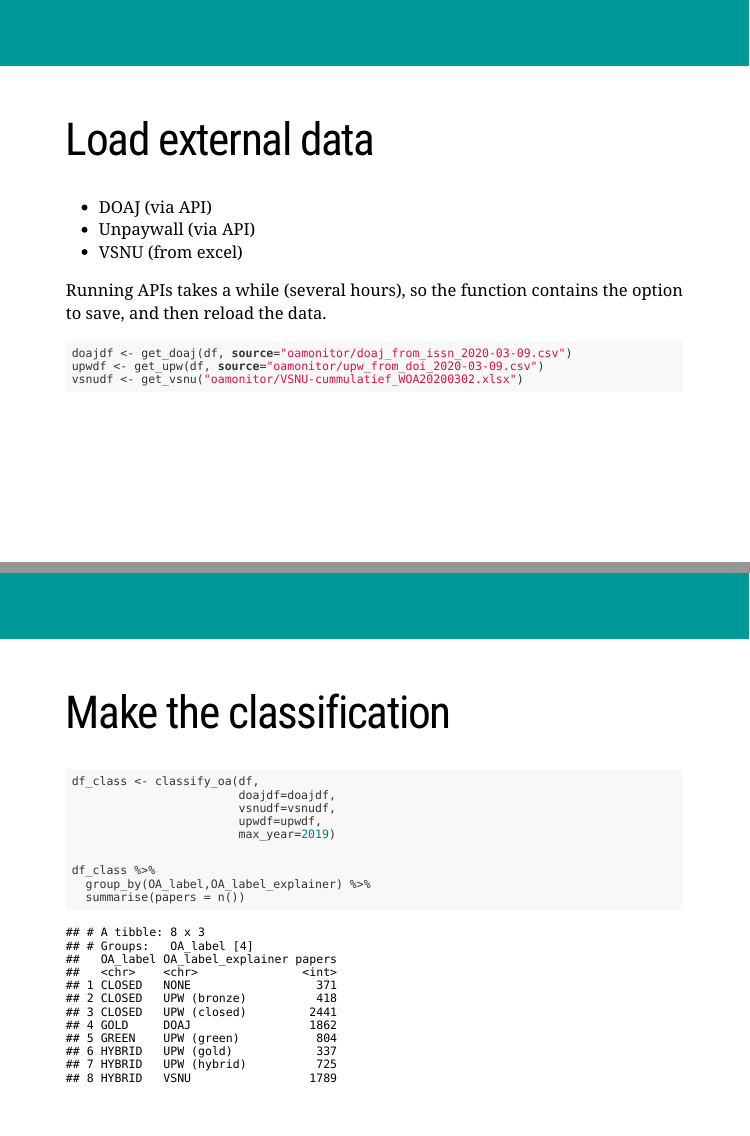
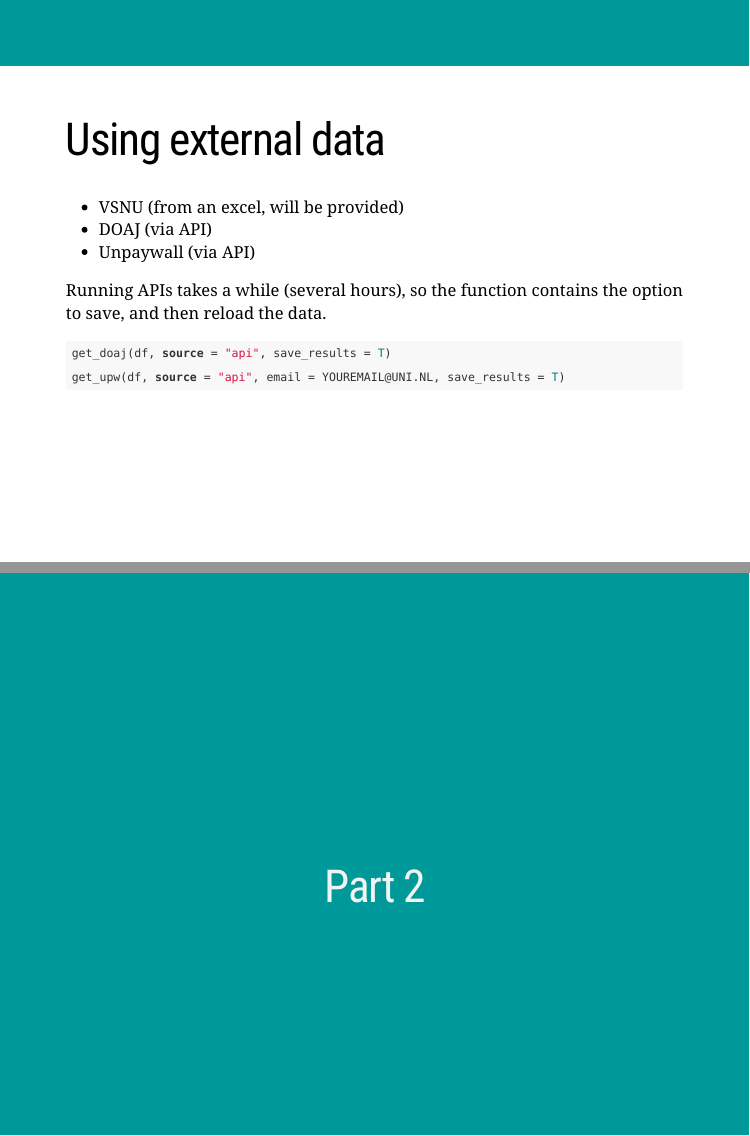
Before and after one commit to bvreede/presentations, an R Markdown document (presentations/2020-06-03_OAmonitor-workshop.Rmd): pages 11 and 12 of 25 before the commit and pages 12 and 13 of 28 after it, joined at a grey line. The pictures show the slides in the output file presentations/2020-06-03_OAmonitor-workshop.html that the author committed with the source; the slides are laid out offline by our stand-in for remark.js, each with all of its steps uncovered, in fonts that may differ from those the slides ask for, and without slide numbers, shadows or browser add-ons; a font, style sheet, LaTeX package, included part or bibliography that could not be used is replaced or left out.

Commit message:
add slides

````diff
--- a/presentations/2020-06-03_OAmonitor-workshop.Rmd
+++ b/presentations/2020-06-03_OAmonitor-workshop.Rmd
@@ -154,12 +158,19 @@ glimpse(df)
 ```
 
 ---
-# Load external data
+# Using external data
 
+- VSNU (from an excel, will be provided)
 - DOAJ (via API)
 - Unpaywall (via API)
-- VSNU (from excel)
 
 Running APIs takes a while (several hours), so the function contains the option to save, and then reload the data.
+```r
+get_doaj(df, source = "api", save_results = T)
 
-```{r, message=F, warning=F, error=F, cache=T}
+get_upw(df, source = "api", email = YOUREMAIL@UNI.NL, save_results = T)
+```
+
+---
+class: inverse, middle, center
+# Part 2
````
Also changed, not shown: presentations/2020-06-03_OAmonitor-workshop.html, presentations/2020-06-03_OAmonitor-workshop.Rmd (18 more changed lines).
